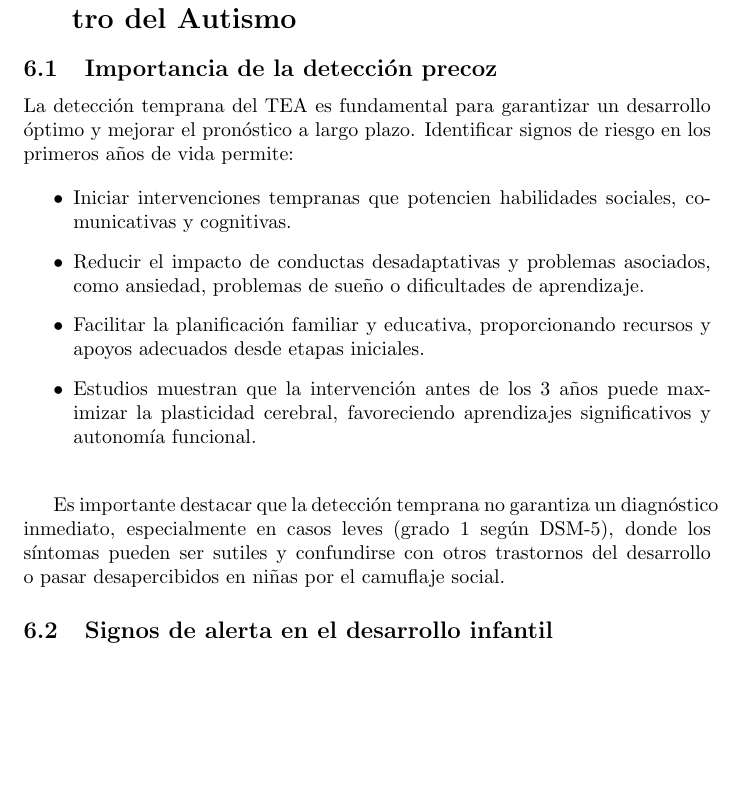
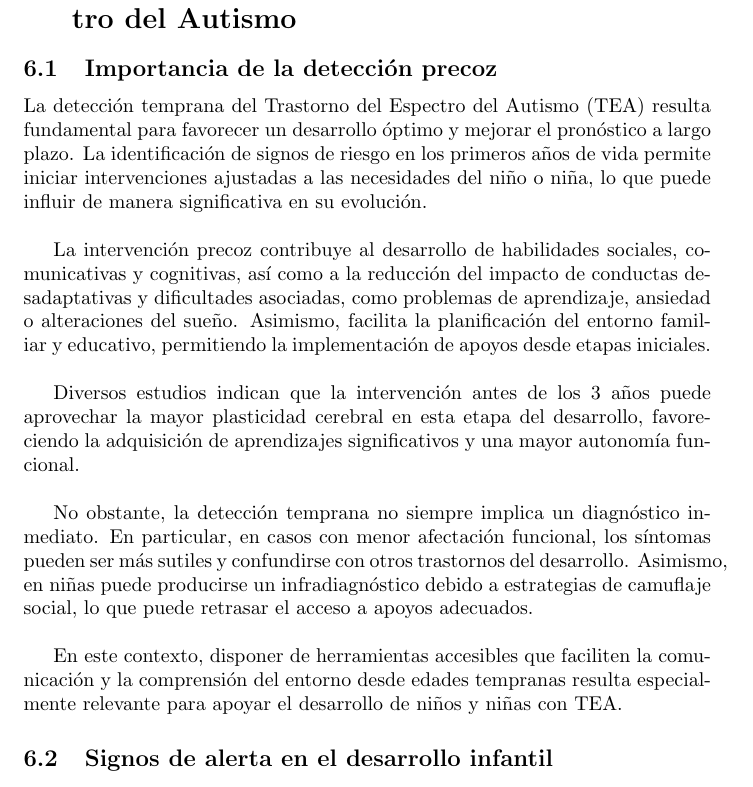
Before and after one commit to Lucia-G-R/Supuesto_5_Necesidades, a LaTeX document (main.tex): part of page 15 of 32, cut so that both start at the same text, the shorter picture padded with empty space. Compiled offline with pdfLaTeX.

Commit message:
Actualización

```diff
--- a/main.tex
+++ b/main.tex
@@ -190,16 +190,15 @@ Finalmente, factores socioeconómicos, culturales y educativos desempeñan un pa
 
 \section{\textbf{Detección temprana del Trastorno del Espectro del Autismo}}
 \subsection{\textbf{Importancia de la detección precoz}}
-La detección temprana del TEA es fundamental para garantizar un desarrollo óptimo y mejorar el pronóstico a largo plazo. Identificar signos de riesgo en los primeros años de vida permite:
+La detección temprana del Trastorno del Espectro del Autismo (TEA) resulta fundamental para favorecer un desarrollo óptimo y mejorar el pronóstico a largo plazo. La identificación de signos de riesgo en los primeros años de vida permite iniciar intervenciones ajustadas a las necesidades del niño o niña, lo que puede influir de manera significativa en su evolución.\\
 
-\begin{itemize}
-    \item Iniciar intervenciones tempranas que potencien habilidades sociales, comunicativas y cognitivas.
-    \item Reducir el impacto de conductas desadaptativas y problemas asociados, como ansiedad, problemas de sueño o dificultades de aprendizaje.
-    \item Facilitar la planificación familiar y educativa, proporcionando recursos y apoyos adecuados desde etapas iniciales.
-    \item Estudios muestran que la intervención antes de los 3 años puede maximizar la plasticidad cerebral, favoreciendo aprendizajes significativos y autonomía funcional.\\
-\end{itemize}
+La intervención precoz contribuye al desarrollo de habilidades sociales, comunicativas y cognitivas, así como a la reducción del impacto de conductas desadaptativas y dificultades asociadas, como problemas de aprendizaje, ansiedad o alteraciones del sueño. Asimismo, facilita la planificación del entorno familiar y educativo, permitiendo la implementación de apoyos desde etapas iniciales.\\
 
-Es importante destacar que la detección temprana no garantiza un diagnóstico inmediato, especialmente en casos leves (grado 1 según DSM-5), donde los síntomas pueden ser sutiles y confundirse con otros trastornos del desarrollo o pasar desapercibidos en niñas por el camuflaje social.
+Diversos estudios indican que la intervención antes de los 3 años puede aprovechar la mayor plasticidad cerebral en esta etapa del desarrollo, favoreciendo la adquisición de aprendizajes significativos y una mayor autonomía funcional.\\
+
+No obstante, la detección temprana no siempre implica un diagnóstico inmediato. En particular, en casos con menor afectación funcional, los síntomas pueden ser más sutiles y confundirse con otros trastornos del desarrollo. Asimismo, en niñas puede producirse un infradiagnóstico debido a estrategias de camuflaje social, lo que puede retrasar el acceso a apoyos adecuados.\\
+
+En este contexto, disponer de herramientas accesibles que faciliten la comunicación y la comprensión del entorno desde edades tempranas resulta especialmente relevante para apoyar el desarrollo de niños y niñas con TEA.
 
 
 \subsection{\textbf{Signos de alerta en el desarrollo infantil}}
```
